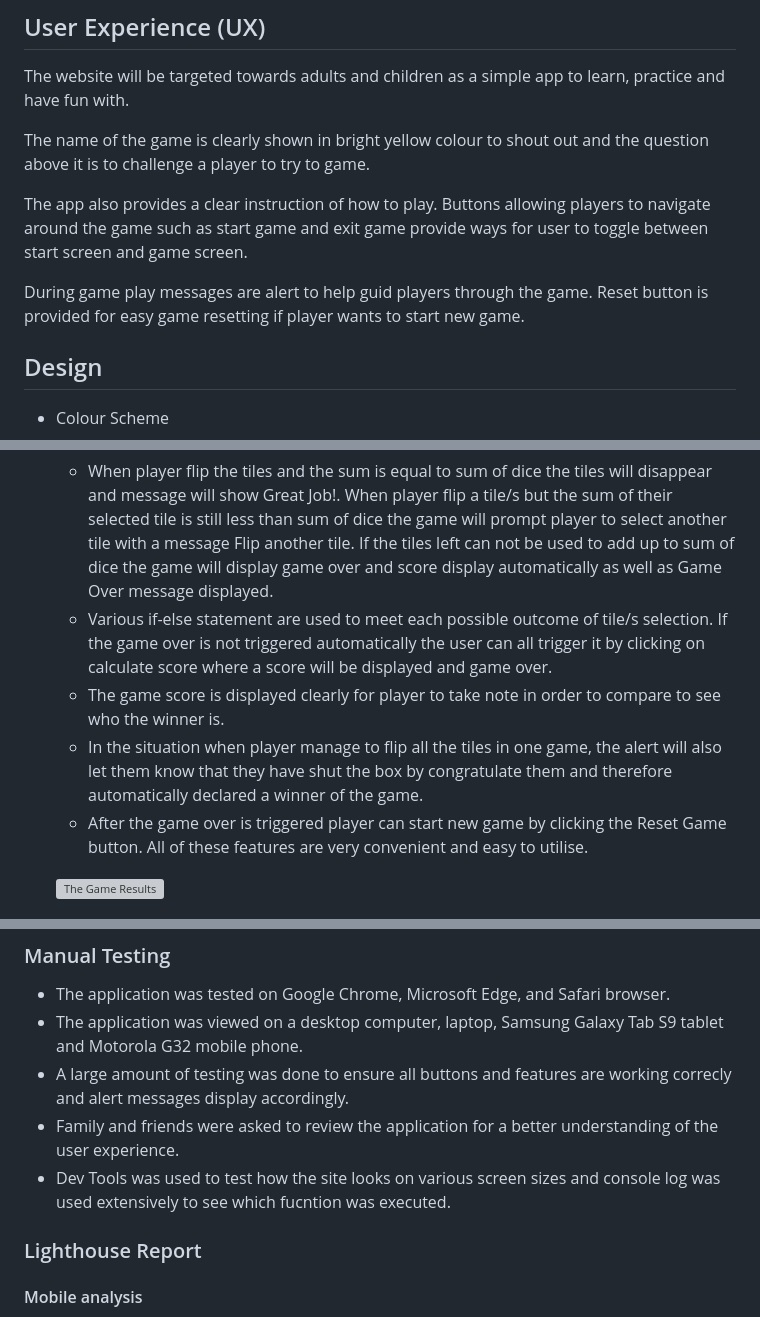
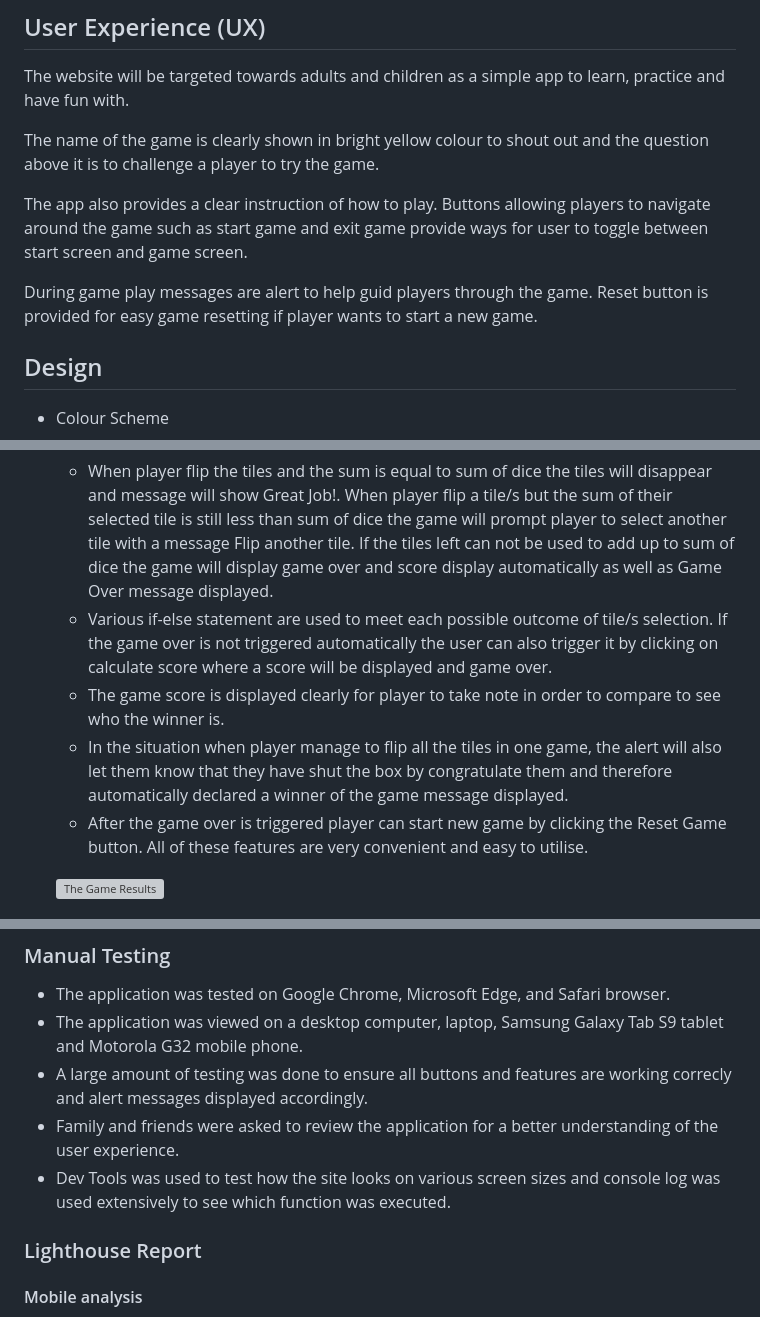
Before and after one commit to Whon1980-DL/shut-the-box-game, a Markdown page: README.md, 3 parts joined by grey strips. GitHub-like rendering; grey boxes are pictures that could not be loaded.

```diff
--- a/README.md
+++ b/README.md
@@ -37,11 +37,11 @@ Users of this game learn the rules of Shut The Box so they can apply it to strat
 
 The website will be targeted towards adults and children as a simple app to learn, practice and have fun with.
 
-The name of the game is clearly shown in bright yellow colour to shout out and the question above it is to challenge a player to try to game.
+The name of the game is clearly shown in bright yellow colour to shout out and the question above it is to challenge a player to try the game.
 
 The app also provides a  clear instruction of how to play. Buttons allowing players to navigate around the game such as start game and exit game provide ways for user to toggle between start screen and game screen.
 
-During game play messages are alert to help guid players through the game. Reset button is provided for easy game resetting if player wants to start new game.
+During game play messages are alert to help guid players through the game. Reset button is provided for easy game resetting if player wants to start a new game.
 
 ## Design
 
@@ -106,9 +106,9 @@ During game play messages are alert to help guid players through the game. Reset
 
 * The Game Results
     * When player flip the tiles and the sum is equal to sum of dice the tiles will disappear and message will show Great Job!. When player flip a tile/s but the sum of their selected tile is still less than sum of dice the game will prompt player to select another tile with a message Flip another tile. If the tiles left can not be used to add up to sum of dice the game will display game over and score display automatically as well as Game Over message displayed.
-    * Various if-else statement are used to meet each possible outcome of tile/s selection. If the game over is not triggered automatically the user can all trigger it by clicking on calculate score where a score will be displayed and game over.
+    * Various if-else statement are used to meet each possible outcome of tile/s selection. If the game over is not triggered automatically the user can also trigger it by clicking on calculate score where a score will be displayed and game over.
     * The game score is displayed clearly for player to take note in order to compare to see who the winner is.
-    * In the situation when player manage to flip all the tiles in one game, the alert will also let them know that they have shut the box by congratulate them and therefore automatically declared a winner of the game.
+    * In the situation when player manage to flip all the tiles in one game, the alert will also let them know that they have shut the box by congratulate them and therefore automatically declared a winner of the game message displayed.
     * After the game over is triggered player can start new game by clicking the Reset Game button. All of these features are very convenient and easy to utilise.
 
     ![The Game Results](assets/image/readme-image/game-result-image.png)
@@ -180,9 +180,9 @@ _ _ _
 
 * The application was tested on Google Chrome, Microsoft Edge, and Safari browser.
 * The application was viewed on a desktop computer, laptop, Samsung Galaxy Tab S9 tablet and Motorola G32 mobile phone.
-* A large amount of testing was done to ensure all buttons and features are working correcly and alert messages display accordingly.
+* A large amount of testing was done to ensure all buttons and features are working correcly and alert messages displayed accordingly.
 * Family and friends were asked to review the application for a better understanding of the user experience.
-* Dev Tools was used to test how the site looks on various screen sizes and console log was used extensively to see which fucntion was executed.
+* Dev Tools was used to test how the site looks on various screen sizes and console log was used extensively to see which function was executed.
 
 ### Lighthouse Report
 
```
Also changed, not shown: other parts of README.md (+11 -11 lines).
